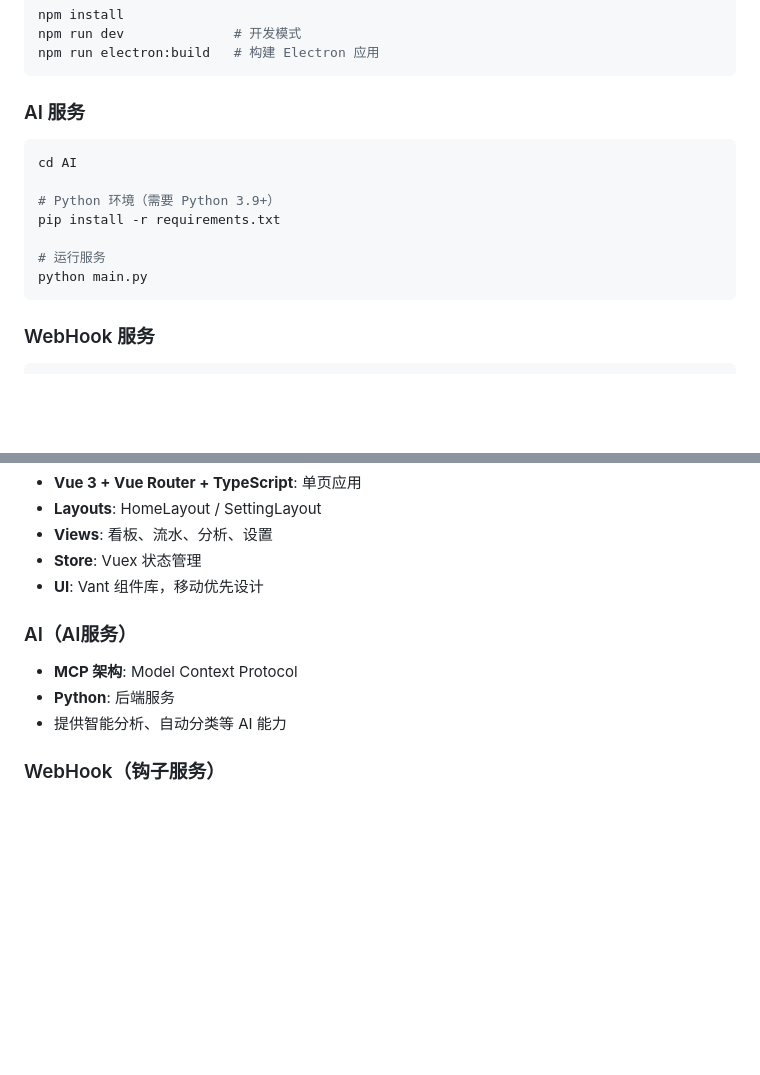
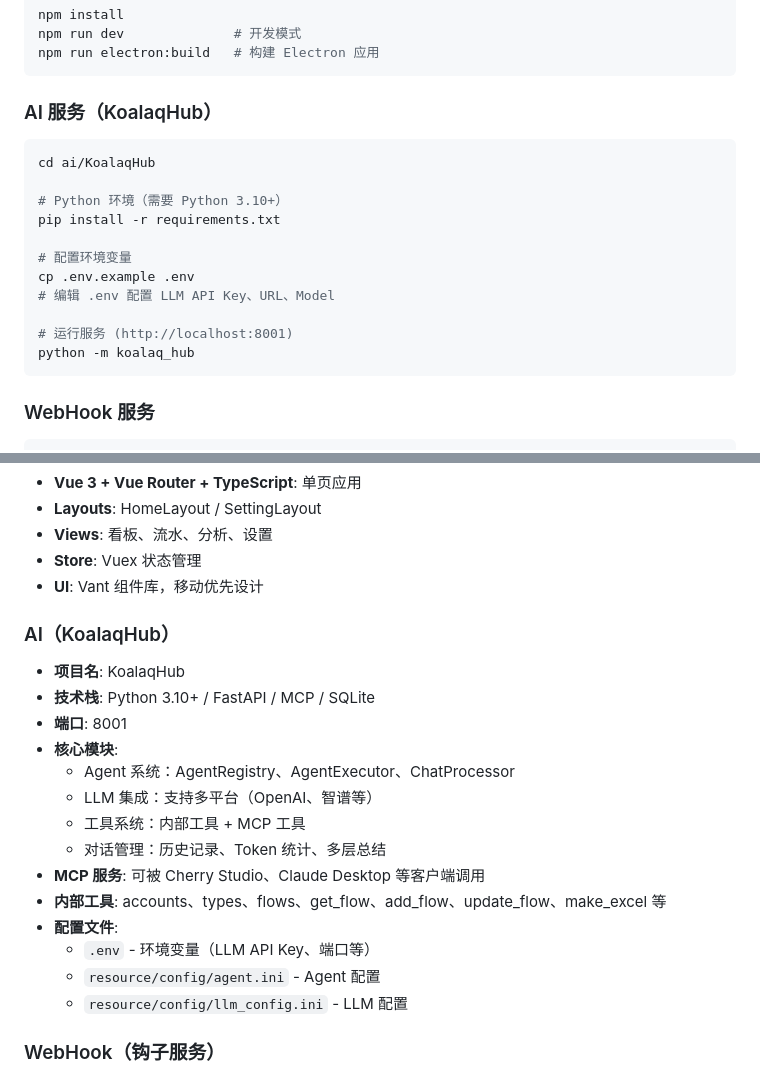
Before and after one commit to QingHeYang/EasyAccountsOpenSource, a Markdown page: CLAUDE.md, 2 parts joined by grey strips. GitHub-like rendering; blank space fills up the shorter version.

Commit message:
docs: 完善 CLAUDE.md AI 模块说明
- 更新 AI 服务命令（KoalaqHub 路径、环境配置）
- 补充 AI 核心模块详细说明
- 添加配置文件说明

🤖 Generated with [Claude Code](https://claude.com/claude-code)

Co-Authored-By: Claude Opus 4.5 <noreply@anthropic.com>

````diff
--- a/CLAUDE.md
+++ b/CLAUDE.md
@@ -145,15 +145,19 @@ npm run dev              # 开发模式
 npm run electron:build   # 构建 Electron 应用
 ```
 
-### AI 服务
+### AI 服务（KoalaqHub）
 ```bash
-cd AI
+cd ai/KoalaqHub
 
-# Python 环境（需要 Python 3.9+）
+# Python 环境（需要 Python 3.10+）
 pip install -r requirements.txt
 
-# 运行服务
-python main.py
+# 配置环境变量
+cp .env.example .env
+# 编辑 .env 配置 LLM API Key、URL、Model
+
+# 运行服务 (http://localhost:8001)
+python -m koalaq_hub
 ```
 
 ### WebHook 服务
@@ -184,10 +188,21 @@ python main.py
 - **Store**: Vuex 状态管理
 - **UI**: Vant 组件库，移动优先设计
 
-### AI（AI服务）
-- **MCP 架构**: Model Context Protocol
-- **Python**: 后端服务
-- 提供智能分析、自动分类等 AI 能力
+### AI（KoalaqHub）
+- **项目名**: KoalaqHub
+- **技术栈**: Python 3.10+ / FastAPI / MCP / SQLite
+- **端口**: 8001
+- **核心模块**:
+  - Agent 系统：AgentRegistry、AgentExecutor、ChatProcessor
+  - LLM 集成：支持多平台（OpenAI、智谱等）
+  - 工具系统：内部工具 + MCP 工具
+  - 对话管理：历史记录、Token 统计、多层总结
+- **MCP 服务**: 可被 Cherry Studio、Claude Desktop 等客户端调用
+- **内部工具**: accounts、types、flows、get_flow、add_flow、update_flow、make_excel 等
+- **配置文件**:
+  - `.env` - 环境变量（LLM API Key、端口等）
+  - `resource/config/agent.ini` - Agent 配置
+  - `resource/config/llm_config.ini` - LLM 配置
 
 ### WebHook（钩子服务）
 - **FastAPI**: Python Web 框架
````
